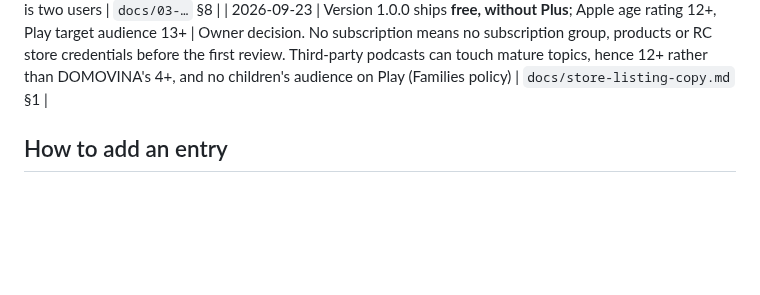
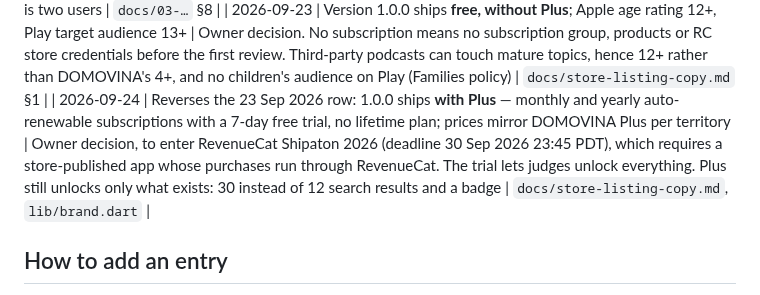
Before and after one commit to podcasterium/podcasterium-app, a Markdown page: docs/DECISIONS.md, the part around the change. GitHub-like rendering; blank space fills up the shorter version.

Commit message:
docs: record that 1.0.0 ships with Plus subscriptions
Co-Authored-By: Claude Opus 5.5 (1M context) <noreply@anthropic.com>

```diff
--- a/docs/DECISIONS.md
+++ b/docs/DECISIONS.md
@@ -36,6 +36,7 @@ history has the diffs; this file has the reasoning that a diff cannot show.
 | 2026-09-22 | Static pages (`/roadmap`, `/features`) are served by a separate Worker on zone routes, in the sibling repo `podcasterium-landing`, not from the Pages asset tree | The app's worker already had a pretty-URL seam that would have worked, but it ties both halves to one deploy. A Worker route wins over the Pages custom domain, so the landing ships on its own schedule and its failures stay its own. Cost: a hand-maintained route list, two patterns per page | `docs/04-…` §2, `podcasterium-landing/README.md` |
 | 2026-09-23 | Sign in with Apple stays **ungrouped**: `com.podcasterium` remains its own primary App ID | Grouping would show DOMOVINA.ai's icon, terms and privacy policy in Podcasterium's Apple sign-in sheet, because Apple presents the primary app of a group. The owner first chose grouping, then reversed it once that was known. Cost: one person who uses both apps is two users | `docs/03-…` §8 |
 | 2026-09-23 | Version 1.0.0 ships **free, without Plus**; Apple age rating 12+, Play target audience 13+ | Owner decision. No subscription means no subscription group, products or RC store credentials before the first review. Third-party podcasts can touch mature topics, hence 12+ rather than DOMOVINA's 4+, and no children's audience on Play (Families policy) | `docs/store-listing-copy.md` §1 |
+| 2026-09-24 | Reverses the 23 Sep 2026 row: 1.0.0 ships **with Plus** — monthly and yearly auto-renewable subscriptions with a 7-day free trial, no lifetime plan; prices mirror DOMOVINA Plus per territory | Owner decision, to enter RevenueCat Shipaton 2026 (deadline 30 Sep 2026 23:45 PDT), which requires a store-published app whose purchases run through RevenueCat. The trial lets judges unlock everything. Plus still unlocks only what exists: 30 instead of 12 search results and a badge | `docs/store-listing-copy.md`, `lib/brand.dart` |
 
 ## How to add an entry
 
```
